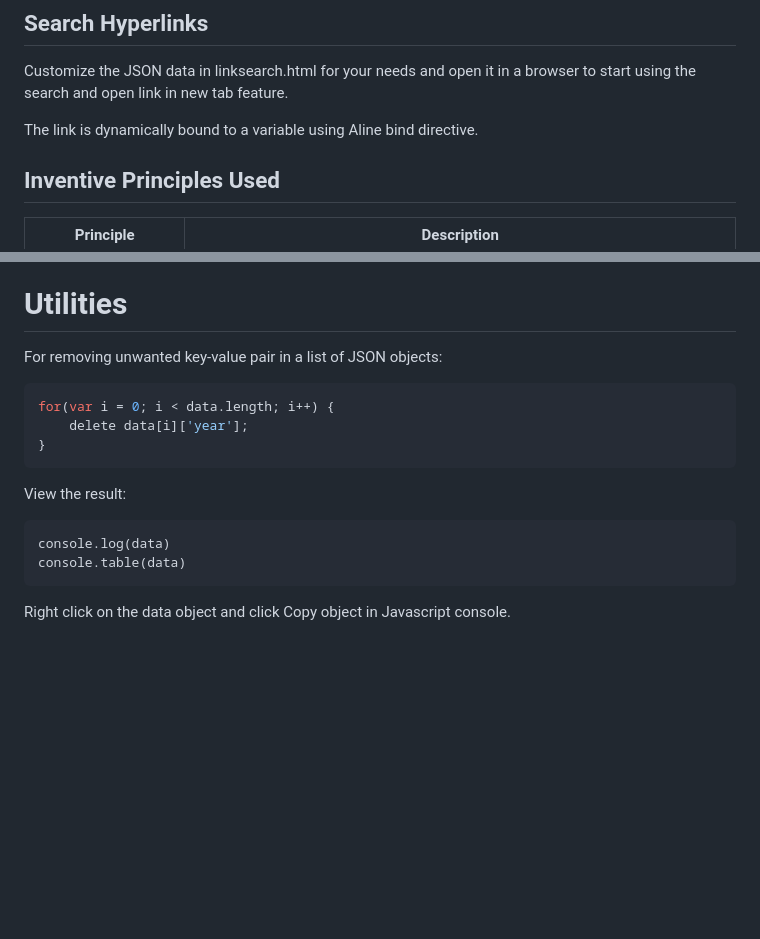
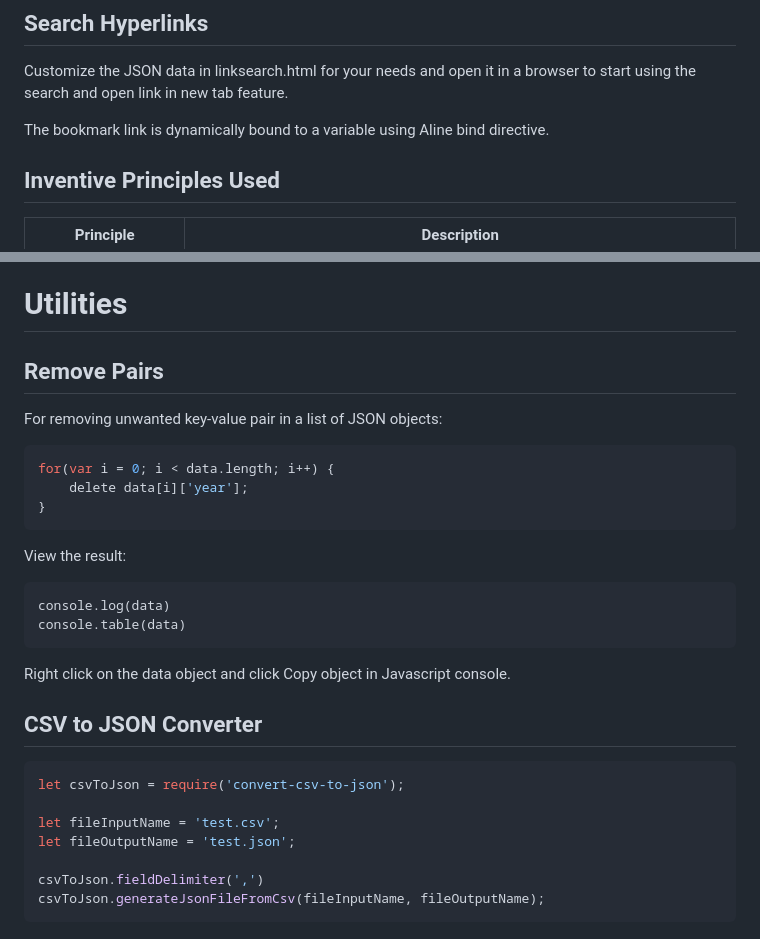
Before and after one commit to bparanj/linksearch, a Markdown page: README.md, 2 parts joined by grey strips. Drawn GitHub-style; blank space fills up the shorter version.

````diff
--- a/README.md
+++ b/README.md
@@ -43,7 +43,7 @@ Customize the JSON data in ssh.html for your needs and open it in a browser to s
 
 Customize the JSON data in linksearch.html for your needs and open it in a browser to start using the search and open link in new tab feature.
 
-The link is dynamically bound to a variable using Aline bind directive.
+The bookmark link is dynamically bound to a variable using Aline bind directive.
 
 ## Inventive Principles Used
 
@@ -74,6 +74,8 @@ The link is dynamically bound to a variable using Aline bind directive.
 
 # Utilities
 
+## Remove Pairs
+
 For removing unwanted key-value pair in a list of JSON objects:
 
 ```javascript
@@ -90,3 +92,15 @@ console.table(data)
 ```
 
 Right click on the data object and click Copy object in Javascript console.
+
+## CSV to JSON Converter
+
+```javascript
+let csvToJson = require('convert-csv-to-json');
+
+let fileInputName = 'test.csv';
+let fileOutputName = 'test.json';
+
+csvToJson.fieldDelimiter(',')
+csvToJson.generateJsonFileFromCsv(fileInputName, fileOutputName);
+```
````
